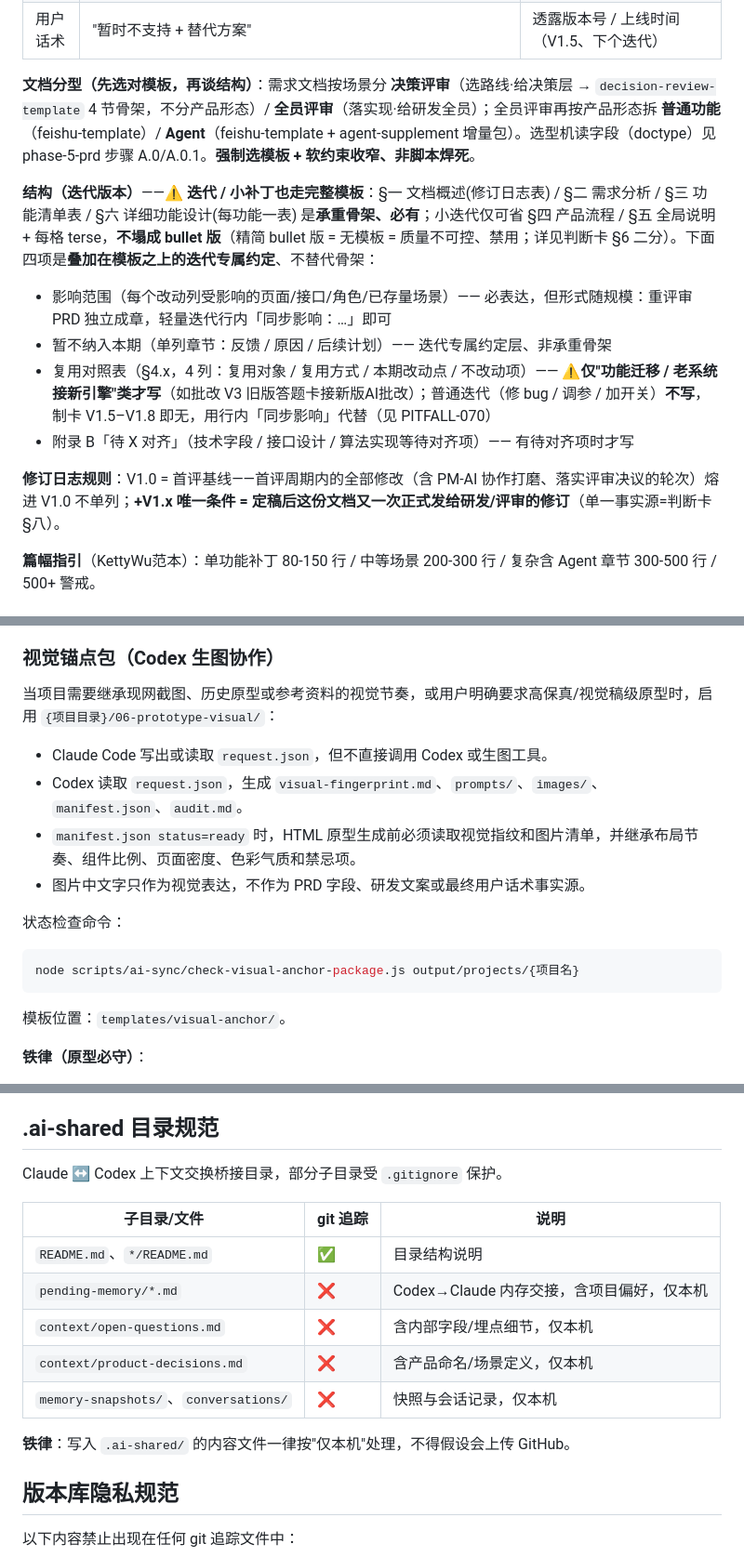
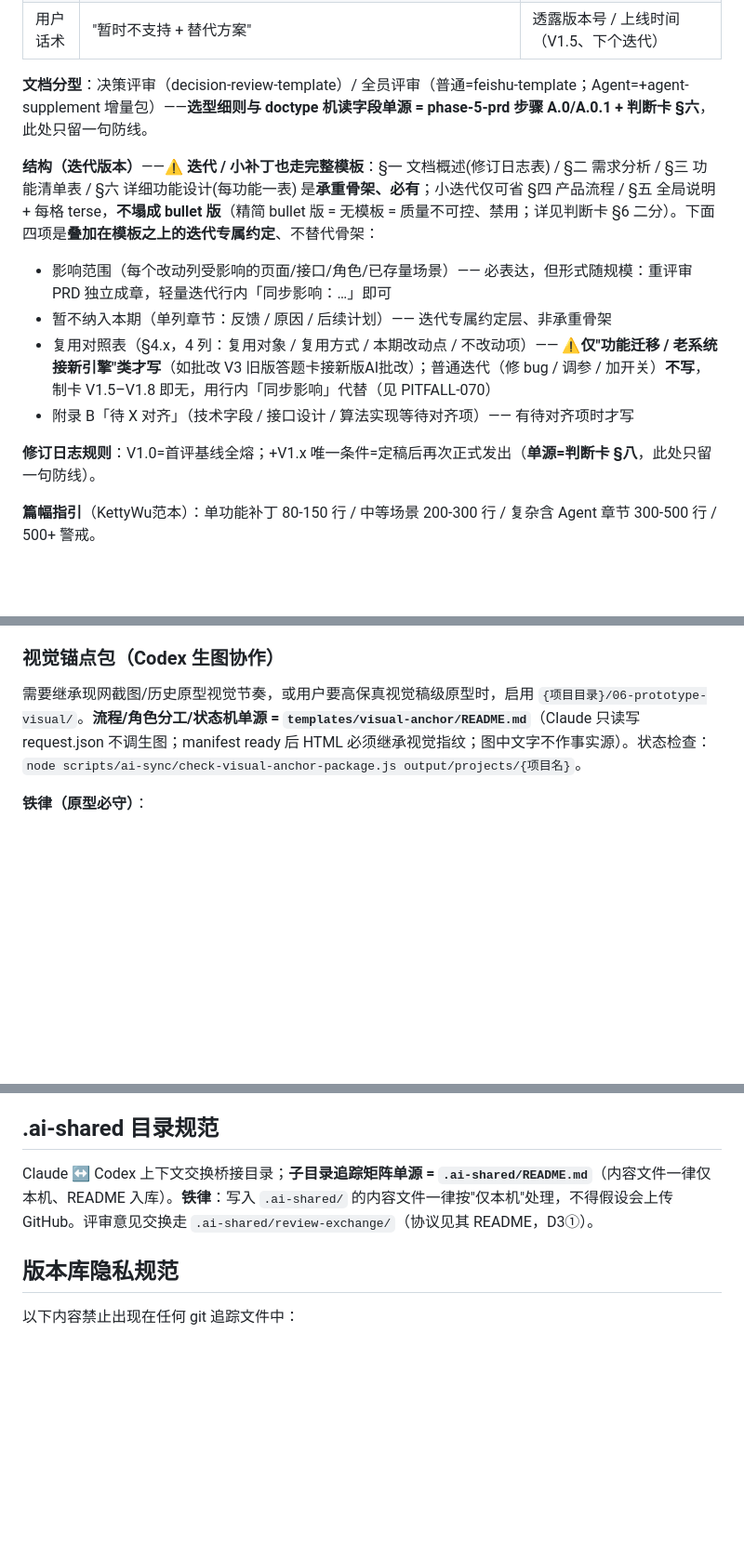
Before and after one commit to K3tty5555/AI_PM, a Markdown page: CLAUDE.md, 3 parts joined by grey strips. Shown at 93% size. Drawn GitHub-style; blank space fills up the shorter version.

Commit message:
refactor(波4-G4): CLAUDE.md 温和瘦身——4组重复对下沉指针(视觉锚点包流程/.ai-shared表/修订日志/文档分型),铁律表保留;234→211行

````diff
--- a/CLAUDE.md
+++ b/CLAUDE.md
@@ -74,7 +74,7 @@ README.md                  项目介绍
 | 异常处理 | 用户能感知到的失败（业务数据不足、答错等）| 接口超时 / Schema 校验 / 缓存未命中（研发自决）|
 | 用户话术 | "暂时不支持 + 替代方案" | 透露版本号 / 上线时间（V1.5、下个迭代）|
 
-**文档分型（先选对模板，再谈结构）**：需求文档按场景分 **决策评审**（选路线·给决策层 → `decision-review-template` 4 节骨架，不分产品形态）/ **全员评审**（落实现·给研发全员）；全员评审再按产品形态拆 **普通功能**（feishu-template）/ **Agent**（feishu-template + agent-supplement 增量包）。选型机读字段（doctype）见 phase-5-prd 步骤 A.0/A.0.1。**强制选模板 + 软约束收窄、非脚本焊死**。
+**文档分型**：决策评审（decision-review-template）/ 全员评审（普通=feishu-template；Agent=+agent-supplement 增量包）——**选型细则与 doctype 机读字段单源 = phase-5-prd 步骤 A.0/A.0.1 + 判断卡 §六**，此处只留一句防线。
 
 **结构（迭代版本）**——⚠️ **迭代 / 小补丁也走完整模板**：§一 文档概述(修订日志表) / §二 需求分析 / §三 功能清单表 / §六 详细功能设计(每功能一表) 是**承重骨架、必有**；小迭代仅可省 §四 产品流程 / §五 全局说明 + 每格 terse，**不塌成 bullet 版**（精简 bullet 版 = 无模板 = 质量不可控、禁用；详见判断卡 §6 二分）。下面四项是**叠加在模板之上的迭代专属约定**、不替代骨架：
 - 影响范围（每个改动列受影响的页面/接口/角色/已存量场景）—— 必表达，但形式随规模：重评审 PRD 独立成章，轻量迭代行内「同步影响：…」即可
@@ -82,7 +82,7 @@ README.md                  项目介绍
 - 复用对照表（§4.x，4 列：复用对象 / 复用方式 / 本期改动点 / 不改动项）—— ⚠️**仅"功能迁移 / 老系统接新引擎"类才写**（如批改 V3 旧版答题卡接新版AI批改）；普通迭代（修 bug / 调参 / 加开关）**不写**，制卡 V1.5–V1.8 即无，用行内「同步影响」代替（见 PITFALL-070）
 - 附录 B「待 X 对齐」（技术字段 / 接口设计 / 算法实现等待对齐项）—— 有待对齐项时才写
 
-**修订日志规则**：V1.0 = 首评基线——首评周期内的全部修改（含 PM-AI 协作打磨、落实评审决议的轮次）熔进 V1.0 不单列；**+V1.x 唯一条件 = 定稿后这份文档又一次正式发给研发/评审的修订**（单一事实源=判断卡 §八）。
+**修订日志规则**：V1.0=首评基线全熔；+V1.x 唯一条件=定稿后再次正式发出（**单源=判断卡 §八**，此处只留一句防线）。
 
 **篇幅指引**（KettyWu范本）：单功能补丁 80-150 行 / 中等场景 200-300 行 / 复杂含 Agent 章节 300-500 行 / 500+ 警戒。
 
@@ -97,20 +97,7 @@ README.md                  项目介绍
 
 ### 视觉锚点包（Codex 生图协作）
 
-当项目需要继承现网截图、历史原型或参考资料的视觉节奏，或用户明确要求高保真/视觉稿级原型时，启用 `{项目目录}/06-prototype-visual/`：
-
-- Claude Code 写出或读取 `request.json`，但不直接调用 Codex 或生图工具。
-- Codex 读取 `request.json`，生成 `visual-fingerprint.md`、`prompts/`、`images/`、`manifest.json`、`audit.md`。
-- `manifest.json status=ready` 时，HTML 原型生成前必须读取视觉指纹和图片清单，并继承布局节奏、组件比例、页面密度、色彩气质和禁忌项。
-- 图片中文字只作为视觉表达，不作为 PRD 字段、研发文案或最终用户话术事实源。
-
-状态检查命令：
-
-```bash
-node scripts/ai-sync/check-visual-anchor-package.js output/projects/{项目名}
-```
-
-模板位置：`templates/visual-anchor/`。
+需要继承现网截图/历史原型视觉节奏，或用户要高保真视觉稿级原型时，启用 `{项目目录}/06-prototype-visual/`。**流程/角色分工/状态机单源 = `templates/visual-anchor/README.md`**（Claude 只读写 request.json 不调生图；manifest ready 后 HTML 必须继承视觉指纹；图中文字不作事实源）。状态检查：`node scripts/ai-sync/check-visual-anchor-package.js output/projects/{项目名}`。
 
 **铁律（原型必守）**：
 - 原型不是线框草图，必须可评审、可体验、视觉可信
@@ -181,17 +168,7 @@ node scripts/ai-sync/check-visual-anchor-package.js output/projects/{项目名}
 
 ## .ai-shared 目录规范
 
-Claude ↔ Codex 上下文交换桥接目录，部分子目录受 `.gitignore` 保护。
-
-| 子目录/文件 | git 追踪 | 说明 |
-|------------|---------|------|
-| `README.md`、`*/README.md` | ✅ | 目录结构说明 |
-| `pending-memory/*.md` | ❌ | Codex→Claude 内存交接，含项目偏好，仅本机 |
-| `context/open-questions.md` | ❌ | 含内部字段/埋点细节，仅本机 |
-| `context/product-decisions.md` | ❌ | 含产品命名/场景定义，仅本机 |
-| `memory-snapshots/`、`conversations/` | ❌ | 快照与会话记录，仅本机 |
-
-**铁律**：写入 `.ai-shared/` 的内容文件一律按"仅本机"处理，不得假设会上传 GitHub。
+Claude ↔ Codex 上下文交换桥接目录；**子目录追踪矩阵单源 = `.ai-shared/README.md`**（内容文件一律仅本机、README 入库）。**铁律**：写入 `.ai-shared/` 的内容文件一律按"仅本机"处理，不得假设会上传 GitHub。评审意见交换走 `.ai-shared/review-exchange/`（协议见其 README，D3①）。
 
 ## 版本库隐私规范
 
````
